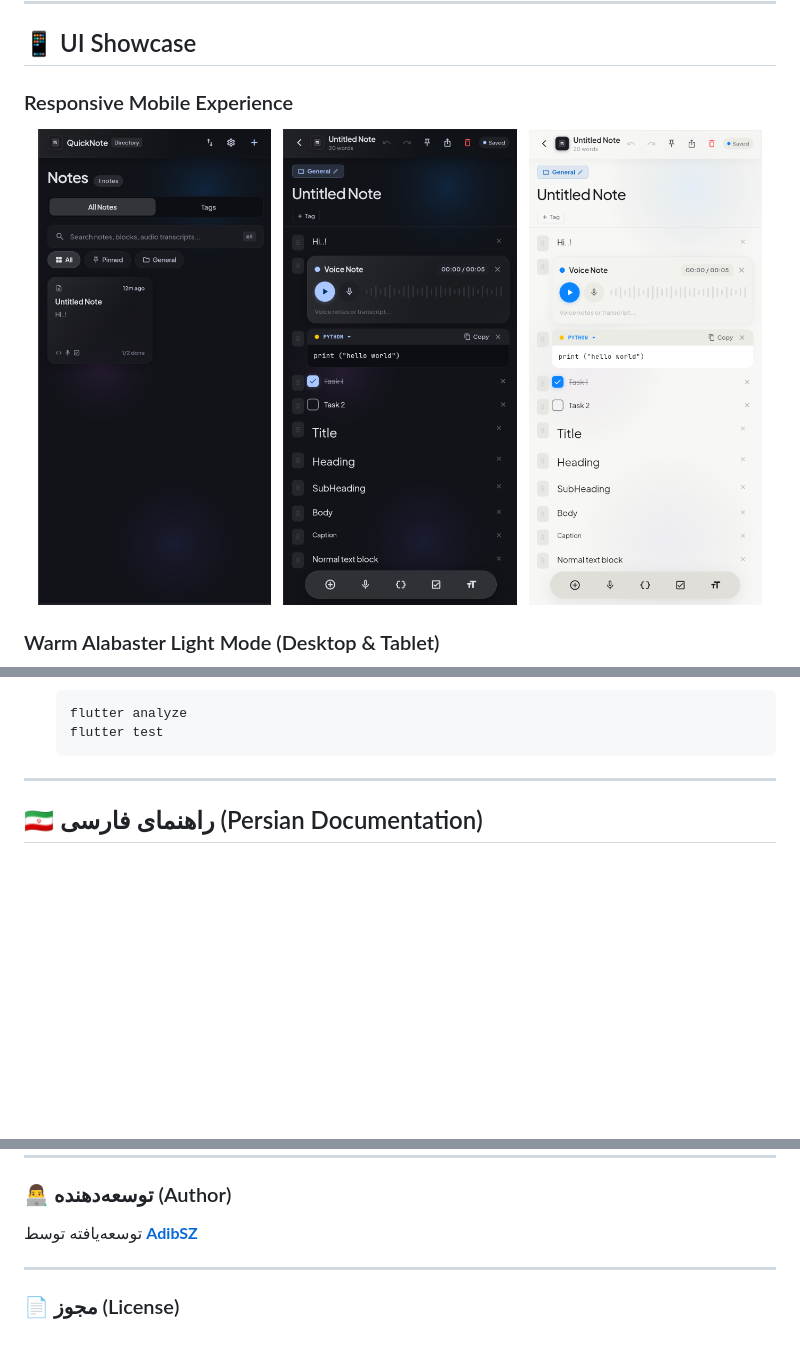
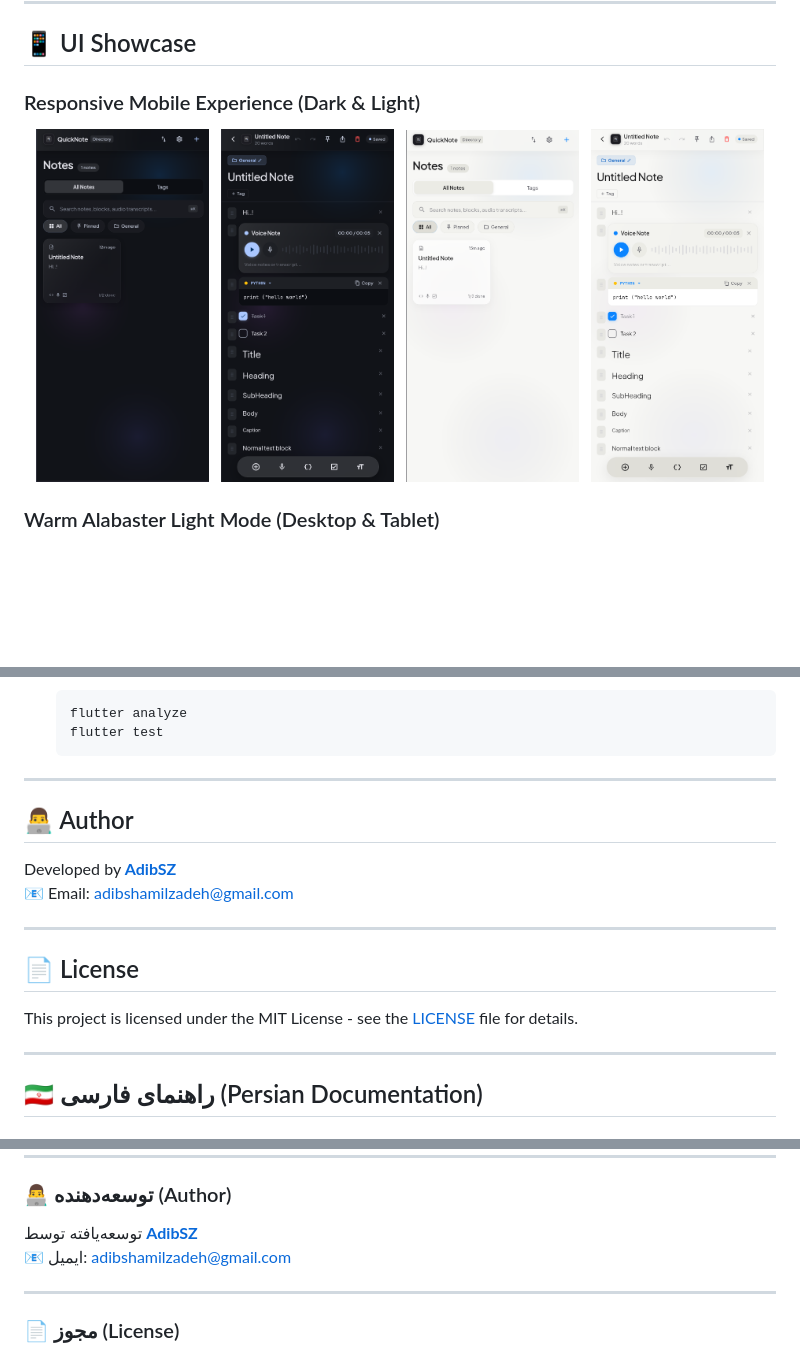
Before and after one commit to AdibSZ/QuickNote, a Markdown page: README.md, 3 parts joined by grey strips. Rendered like a GitHub page; pictures changed too: docs/screenshots/mobile_directory_light.png (added); blank space fills up the shorter version.

Commit message:
docs: add mobile light directory screenshot and update author email

```diff
--- a/README.md
+++ b/README.md
@@ -36,13 +36,15 @@
 
 ## 📱 UI Showcase
 
-### Responsive Mobile Experience
+### Responsive Mobile Experience (Dark & Light)
 <p align="center">
-  <img src="docs/screenshots/mobile_directory.png" width="31%" alt="Mobile Notes Directory" />
+  <img src="docs/screenshots/mobile_directory_dark.png" width="23%" alt="Directory Dark Mode" />
   &nbsp;
-  <img src="docs/screenshots/mobile_editor_dark.png" width="31%" alt="Mobile Editor Dark Mode" />
+  <img src="docs/screenshots/mobile_editor_dark.png" width="23%" alt="Editor Dark Mode" />
   &nbsp;
-  <img src="docs/screenshots/mobile_editor_light.png" width="31%" alt="Mobile Editor Light Mode" />
+  <img src="docs/screenshots/mobile_directory_light.png" width="23%" alt="Directory Light Mode" />
+  &nbsp;
+  <img src="docs/screenshots/mobile_editor_light.png" width="23%" alt="Editor Light Mode" />
 </p>
 
 ### Warm Alabaster Light Mode (Desktop & Tablet)
@@ -114,6 +116,19 @@ QuickNote/
 
 ---
 
+## 👨‍💻 Author
+
+Developed by **[AdibSZ](https://github.com/AdibSZ)**
+📧 Email: [adibshamilzadeh@gmail.com](mailto:adibshamilzadeh@gmail.com)
+
+---
+
+## 📄 License
+
+This project is licensed under the MIT License - see the [LICENSE](LICENSE) file for details.
+
+---
+
 <div dir="rtl">
 
 ## 🇮🇷 راهنمای فارسی (Persian Documentation)
@@ -141,6 +156,7 @@ QuickNote/
 
 ### 👨‍💻 توسعه‌دهنده (Author)
 توسعه‌یافته توسط **[AdibSZ](https://github.com/AdibSZ)**
+📧 ایمیل: [adibshamilzadeh@gmail.com](mailto:adibshamilzadeh@gmail.com)
 
 ---
 
```
Also changed, not shown: docs/screenshots/mobile_directory_dark.png (renamed from docs/screenshots/mobile_directory.png).
